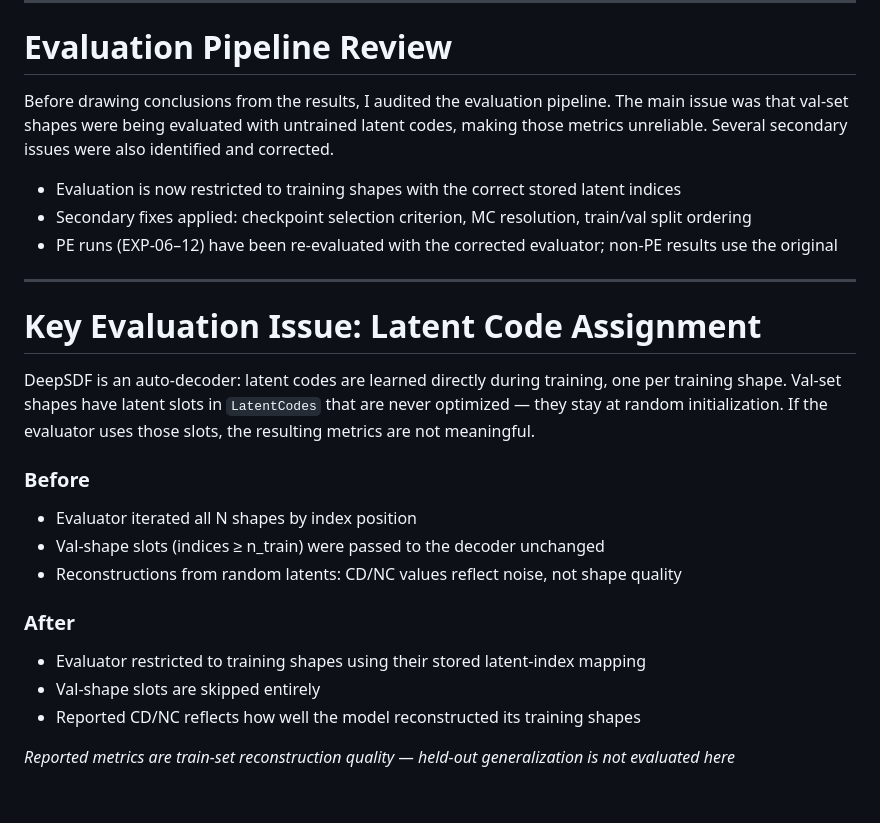
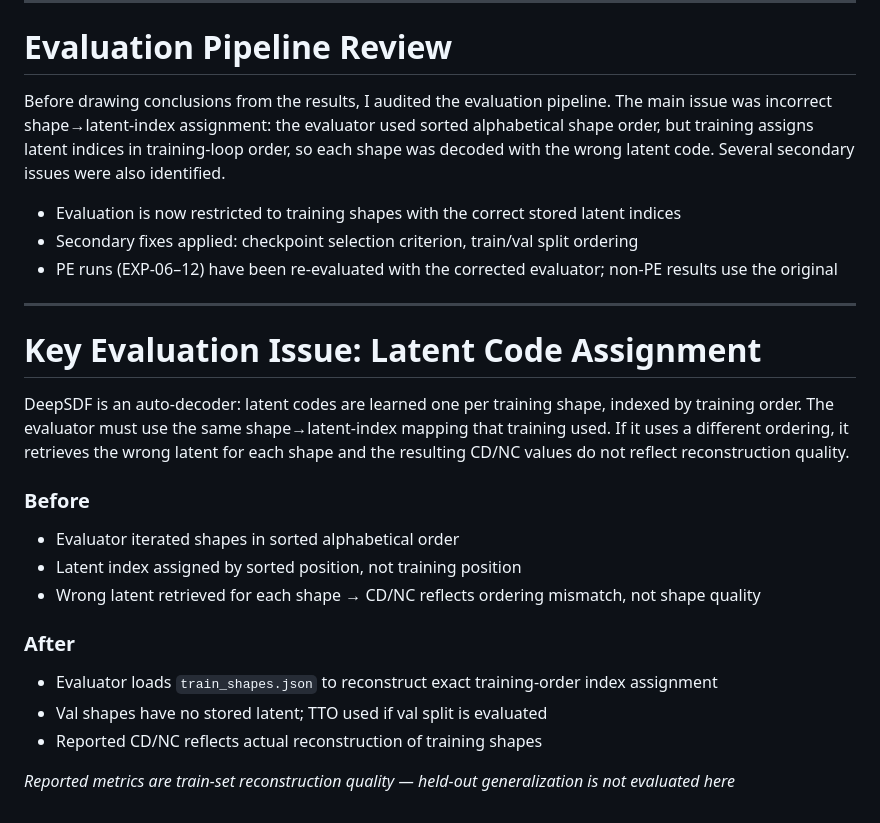
Before and after one commit to lcpnine/3ddl, a Markdown page: presentation/slides.md, the part around the change. GitHub-like rendering.

Commit message:
Refine evaluation slides to clarify latent code assignment issues
- Updated the evaluation pipeline description to specify the incorrect shape-to-latent-index assignment as the main issue, replacing the previous mention of untrained latent codes.
- Revised explanations of the evaluator's process to emphasize the importance of using the correct training-order index mapping for accurate reconstruction metrics.
- Adjusted the "Before" and "After" sections to reflect the changes in the evaluation approach and the implications for reported metrics.

```diff
--- a/presentation/slides.md
+++ b/presentation/slides.md
@@ -380,12 +380,12 @@ Dataset: ShapeNet — 300 shapes (airplane / chair / table), 75% used for traini
 
 <div class="box">
 
-Before drawing conclusions from the results, I audited the evaluation pipeline. The main issue was that val-set shapes were being evaluated with untrained latent codes, making those metrics unreliable. Several secondary issues were also identified and corrected.
+Before drawing conclusions from the results, I audited the evaluation pipeline. The main issue was incorrect shape→latent-index assignment: the evaluator used sorted alphabetical shape order, but training assigns latent indices in training-loop order, so each shape was decoded with the wrong latent code. Several secondary issues were also identified.
 
 </div>
 
 - Evaluation is now restricted to training shapes with the correct stored latent indices
-- Secondary fixes applied: checkpoint selection criterion, MC resolution, train/val split ordering
+- Secondary fixes applied: checkpoint selection criterion, train/val split ordering
 - PE runs (EXP-06–12) have been re-evaluated with the corrected evaluator; non-PE results use the original
 
 ---
@@ -396,7 +396,7 @@ Before drawing conclusions from the results, I audited the evaluation pipeline.
 
 <div class="box">
 
-DeepSDF is an auto-decoder: latent codes are learned directly during training, one per training shape. Val-set shapes have latent slots in `LatentCodes` that are never optimized — they stay at random initialization. If the evaluator uses those slots, the resulting metrics are not meaningful.
+DeepSDF is an auto-decoder: latent codes are learned one per training shape, indexed by training order. The evaluator must use the same shape→latent-index mapping that training used. If it uses a different ordering, it retrieves the wrong latent for each shape and the resulting CD/NC values do not reflect reconstruction quality.
 
 </div>
 
@@ -405,18 +405,18 @@ DeepSDF is an auto-decoder: latent codes are learned directly during training, o
 
 ### Before
 
-- Evaluator iterated all N shapes by index position
-- Val-shape slots (indices ≥ n_train) were passed to the decoder unchanged
-- Reconstructions from random latents: CD/NC values reflect noise, not shape quality
+- Evaluator iterated shapes in sorted alphabetical order
+- Latent index assigned by sorted position, not training position
+- Wrong latent retrieved for each shape → CD/NC reflects ordering mismatch, not shape quality
 
 </div>
 <div>
 
 ### After
 
-- Evaluator restricted to training shapes using their stored latent-index mapping
-- Val-shape slots are skipped entirely
-- Reported CD/NC reflects how well the model reconstructed its training shapes
+- Evaluator loads `train_shapes.json` to reconstruct exact training-order index assignment
+- Val shapes have no stored latent; TTO used if val split is evaluated
+- Reported CD/NC reflects actual reconstruction of training shapes
 
 </div>
 </div>
```
